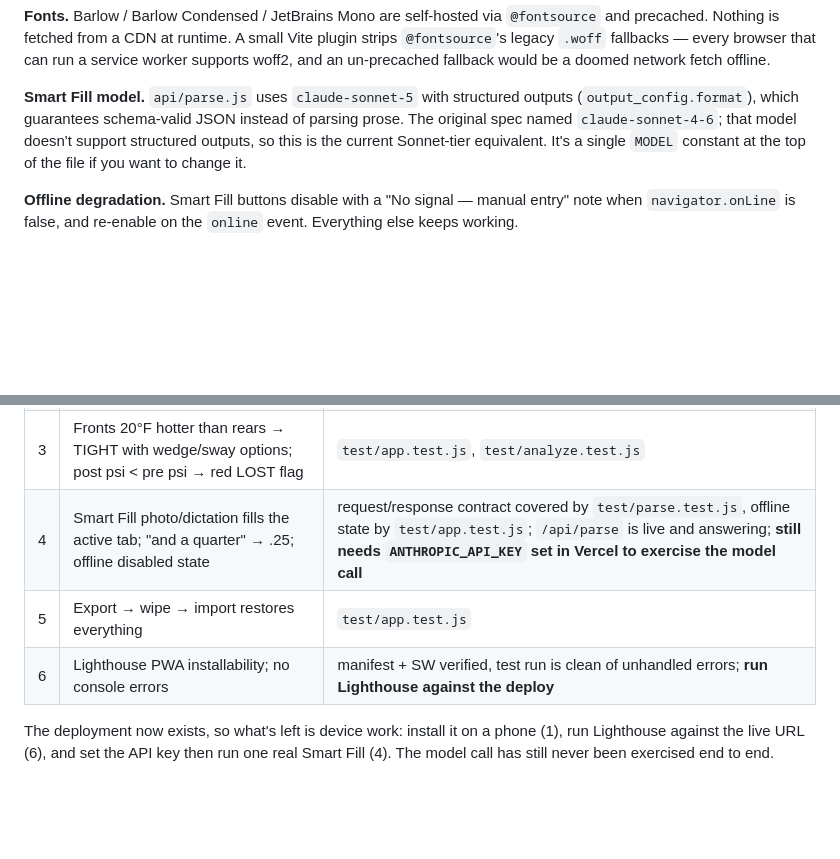
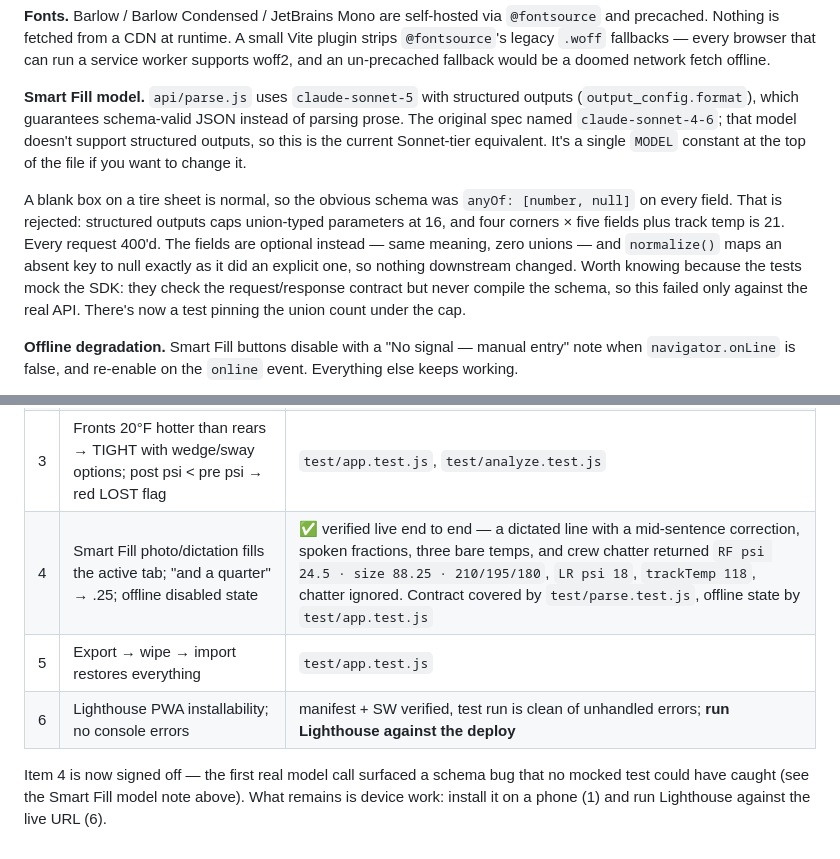
Before and after one commit to Triseno1397/pit-command, a Markdown page: README.md, 2 parts joined by grey strips. Drawn GitHub-style; blank space fills up the shorter version.

Commit message:
README: sign off acceptance item 4, document the union cap
The live model call now works, so row 4 records what it actually returned
rather than what still needed doing. Adds the schema constraint to the
Smart Fill note, including why the mocked tests couldn't catch it - the
next person to touch that schema needs to know the cap exists.

Co-Authored-By: Claude Opus 4.8 (1M context) <noreply@anthropic.com>

```diff
--- a/README.md
+++ b/README.md
@@ -142,6 +142,15 @@ The original spec named `claude-sonnet-4-6`; that model doesn't support structur
 outputs, so this is the current Sonnet-tier equivalent. It's a single `MODEL` constant
 at the top of the file if you want to change it.
 
+A blank box on a tire sheet is normal, so the obvious schema was `anyOf: [number, null]`
+on every field. That is rejected: structured outputs caps union-typed parameters at 16,
+and four corners × five fields plus track temp is 21. Every request 400'd. The fields are
+optional instead — same meaning, zero unions — and `normalize()` maps an absent key to
+null exactly as it did an explicit one, so nothing downstream changed. Worth knowing
+because the tests mock the SDK: they check the request/response contract but never
+compile the schema, so this failed only against the real API. There's now a test pinning
+the union count under the cap.
+
 **Offline degradation.** Smart Fill buttons disable with a "No signal — manual entry"
 note when `navigator.onLine` is false, and re-enable on the `online` event. Everything
 else keeps working.
@@ -182,10 +191,10 @@ searchable rather than becoming a pile of untitled days.
 | 1 | `npm run build && npm run preview`; installs to home screen, launches fullscreen | manifest, SW, and icons verified served on the live deploy (all 200); **the install itself needs a real device** |
 | 2 | Airplane mode: day + sessions + `88 1/4` fractions → analysis and charts; reload persists | covered by `test/app.test.js` + a 22-entry precached shell |
 | 3 | Fronts 20°F hotter than rears → TIGHT with wedge/sway options; post psi < pre psi → red LOST flag | `test/app.test.js`, `test/analyze.test.js` |
-| 4 | Smart Fill photo/dictation fills the active tab; "and a quarter" → .25; offline disabled state | request/response contract covered by `test/parse.test.js`, offline state by `test/app.test.js`; `/api/parse` is live and answering; **still needs `ANTHROPIC_API_KEY` set in Vercel to exercise the model call** |
+| 4 | Smart Fill photo/dictation fills the active tab; "and a quarter" → .25; offline disabled state | ✅ verified live end to end — a dictated line with a mid-sentence correction, spoken fractions, three bare temps, and crew chatter returned `RF psi 24.5 · size 88.25 · 210/195/180`, `LR psi 18`, `trackTemp 118`, chatter ignored. Contract covered by `test/parse.test.js`, offline state by `test/app.test.js` |
 | 5 | Export → wipe → import restores everything | `test/app.test.js` |
 | 6 | Lighthouse PWA installability; no console errors | manifest + SW verified, test run is clean of unhandled errors; **run Lighthouse against the deploy** |
 
-The deployment now exists, so what's left is device work: install it on a phone (1), run Lighthouse
-against the live URL (6), and set the API key then run one real Smart Fill (4). The model call has
-still never been exercised end to end.
+Item 4 is now signed off — the first real model call surfaced a schema bug that no mocked test could
+have caught (see the Smart Fill model note above). What remains is device work: install it on a
+phone (1) and run Lighthouse against the live URL (6).
```
